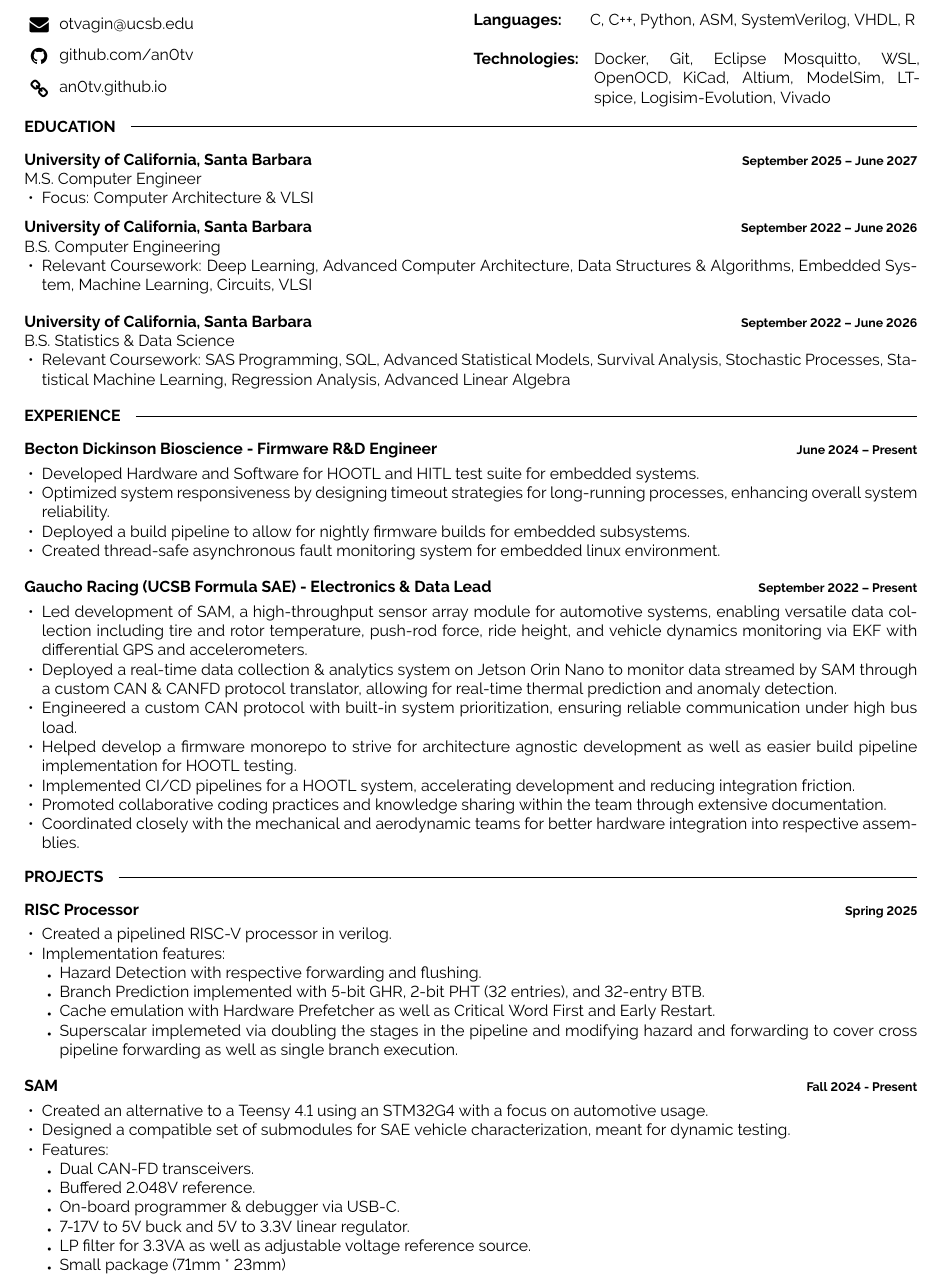
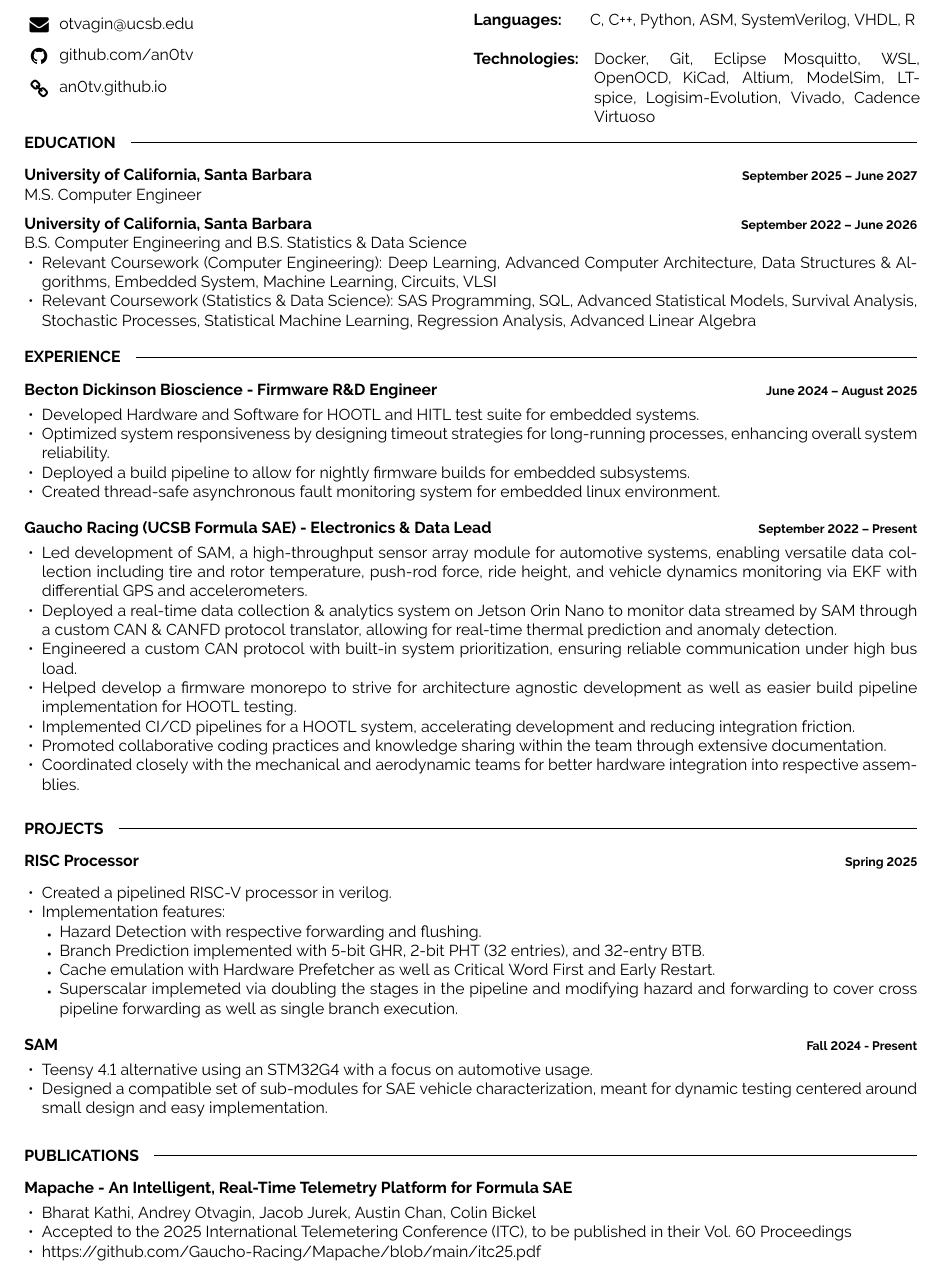
Before and after one commit to an0tv/an0tv.github.io, a LaTeX CV (resume.tex): part of the page, cut so that both start at the same text. Compiled offline with pdfLaTeX.

Commit message:
resume revision
added publications

```diff
--- a/resume.tex
+++ b/resume.tex
@@ -54,7 +54,7 @@
     \end{minipage}
     \hfill
     \begin{minipage}[t]{0.73\textwidth}
-        Docker, Git, Eclipse Mosquitto, WSL, OpenOCD, KiCad, Altium, ModelSim, LTspice, Logisim-Evolution, Vivado
+        Docker, Git, Eclipse Mosquitto, WSL, OpenOCD, KiCad, Altium, ModelSim, LTspice, Logisim-Evolution, Vivado, Cadence Virtuoso
     \end{minipage}
 
 \end{minipage}
@@ -73,27 +73,18 @@
     {}
     {University of California, Santa Barbara}
     {September 2025 – June 2027}
-    {M.S. Computer Engineer
-    \begin{itemize}[noitemsep,topsep=0pt,parsep=0pt,partopsep=0pt, leftmargin=10pt]
-        \item Focus: Computer Architecture \& VLSI
-    \end{itemize}}
+    {M.S. Computer Engineer}
     \entry
     {}
     {University of California, Santa Barbara}
     {September 2022 – June 2026}
-    {B.S. Computer Engineering
+    {B.S. Computer Engineering and B.S. Statistics \& Data Science
     \begin{itemize}[noitemsep,topsep=0pt,parsep=0pt,partopsep=0pt, leftmargin=10pt]
-        \item Relevant Coursework: Deep Learning, Advanced Computer Architecture, Data Structures \& Algorithms, Embedded System, Machine Learning, Circuits, VLSI
+        \item Relevant Coursework (Computer Engineering): Deep Learning, Advanced Computer Architecture, Data Structures \& Algorithms, Embedded System, Machine Learning, Circuits, VLSI
+        \item Relevant Coursework (Statistics \& Data Science): SAS Programming, SQL, Advanced Statistical Models, Survival Analysis, Stochastic Processes, Statistical Machine Learning, Regression Analysis, Advanced Linear Algebra
     \end{itemize}}
 
-    \entry
-    {}
-    {University of California, Santa Barbara}
-    {September 2022 – June 2026}
-    {B.S. Statistics \& Data Science
-    \begin{itemize}[noitemsep,topsep=0pt,parsep=0pt,partopsep=0pt, leftmargin=10pt]
-        \item Relevant Coursework: SAS Programming, SQL, Advanced Statistical Models, Survival Analysis, Stochastic Processes, Statistical Machine Learning, Regression Analysis, Advanced Linear Algebra
-    \end{itemize}}
+
 
 \end{entrylist}
 
@@ -106,7 +97,7 @@
     \entry
         {}
         {Becton Dickinson Bioscience - Firmware R\&D Engineer}
-        {June 2024 – Present}
+        {June 2024 – August 2025}
         {\vspace{-8pt}
         \begin{itemize}[noitemsep,topsep=0pt,parsep=0pt,partopsep=0pt, leftmargin=10pt]
             \item Developed Hardware and Software for HOOTL and HITL test suite for embedded systems.
@@ -135,14 +126,14 @@
 %----------------------------------------------------------------------------------------
 %	Projects
 %----------------------------------------------------------------------------------------
-\vspace{-14 pt}
+\vspace{-8 pt}
 \cvsect{Projects}
 \begin{entrylist}
     \entry
     {}
     {RISC Processor}
     {Spring 2025}
-    {\vspace{-8pt}
+    {\vspace{-4pt}
     \begin{itemize}[noitemsep,topsep=0pt,parsep=0pt,partopsep=0pt, leftmargin=10pt]
     \item Created a pipelined RISC-V processor in verilog.
     \item Implementation features:
@@ -161,20 +152,28 @@
     {Fall 2024 - Present}
     {\vspace{-8pt}
     \begin{itemize}[noitemsep,topsep=0pt,parsep=0pt,partopsep=0pt, leftmargin=10pt]
-    \item Created an alternative to a Teensy 4.1 using an STM32G4 with a focus on automotive usage.
-    \item Designed a compatible set of submodules for SAE vehicle characterization, meant for dynamic testing.
-    \item Features:
-        \begin{itemize}[noitemsep,topsep=0pt,parsep=0pt,partopsep=0pt, leftmargin=10pt]
-            \item Dual CAN-FD transceivers.
-            \item Buffered 2.048V reference.
-            \item On-board programmer \& debugger via USB-C.
-            \item 7-17V to 5V buck and 5V to 3.3V linear regulator.
-            \item LP filter for 3.3VA as well as adjustable voltage reference source.
-            \item Small package (71mm * 23mm)
-        \end{itemize}
+    \item Teensy 4.1 alternative using an STM32G4 with a focus on automotive usage.
+    \item Designed a compatible set of sub-modules for SAE vehicle characterization, meant for dynamic testing centered around small design and easy implementation.
     \end{itemize}
     }
-
+\end{entrylist}
+\vspace{-8 pt}
+%----------------------------------------------------------------------------------------
+%	Publications
+%----------------------------------------------------------------------------------------
+\cvsect{Publications}
+\begin{entrylist}
+    \entry
+		{}
+		{Mapache - An Intelligent, Real-Time Telemetry Platform for Formula SAE}
+		{}
+		{\vspace{-8pt}
+        \begin{itemize}[noitemsep,topsep=0pt,parsep=0pt,partopsep=0pt, leftmargin=10pt]
+            \item Bharat Kathi, Andrey Otvagin, Jacob Jurek, Austin Chan, Colin Bickel
+            \item Accepted to the 2025 International Telemetering Conference (ITC), to be published in their Vol. 60 Proceedings
+            \item https://github.com/Gaucho-Racing/Mapache/blob/main/itc25.pdf
+        \end{itemize}}
 \end{entrylist}
 
+
 \end{document}
```
